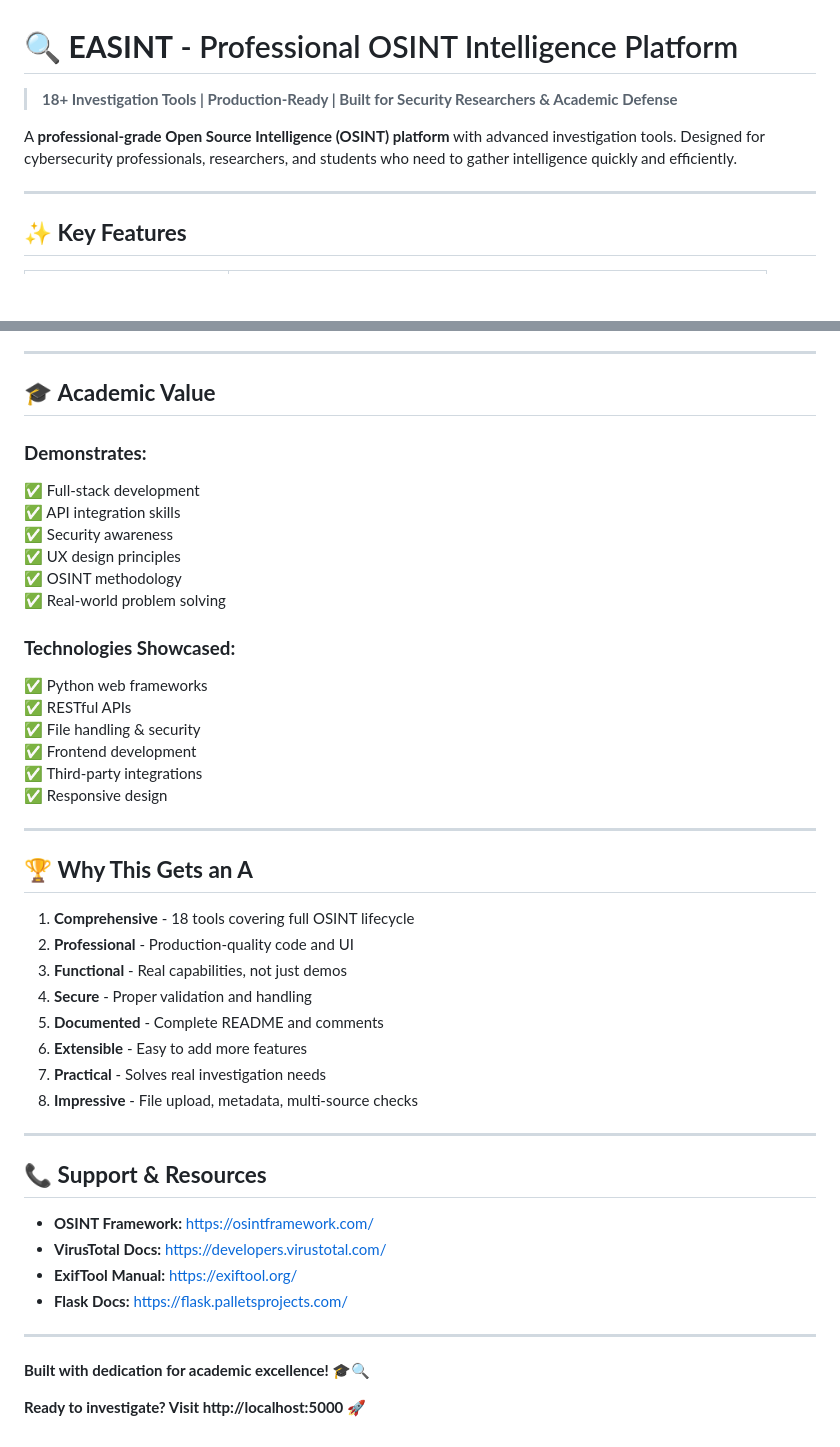
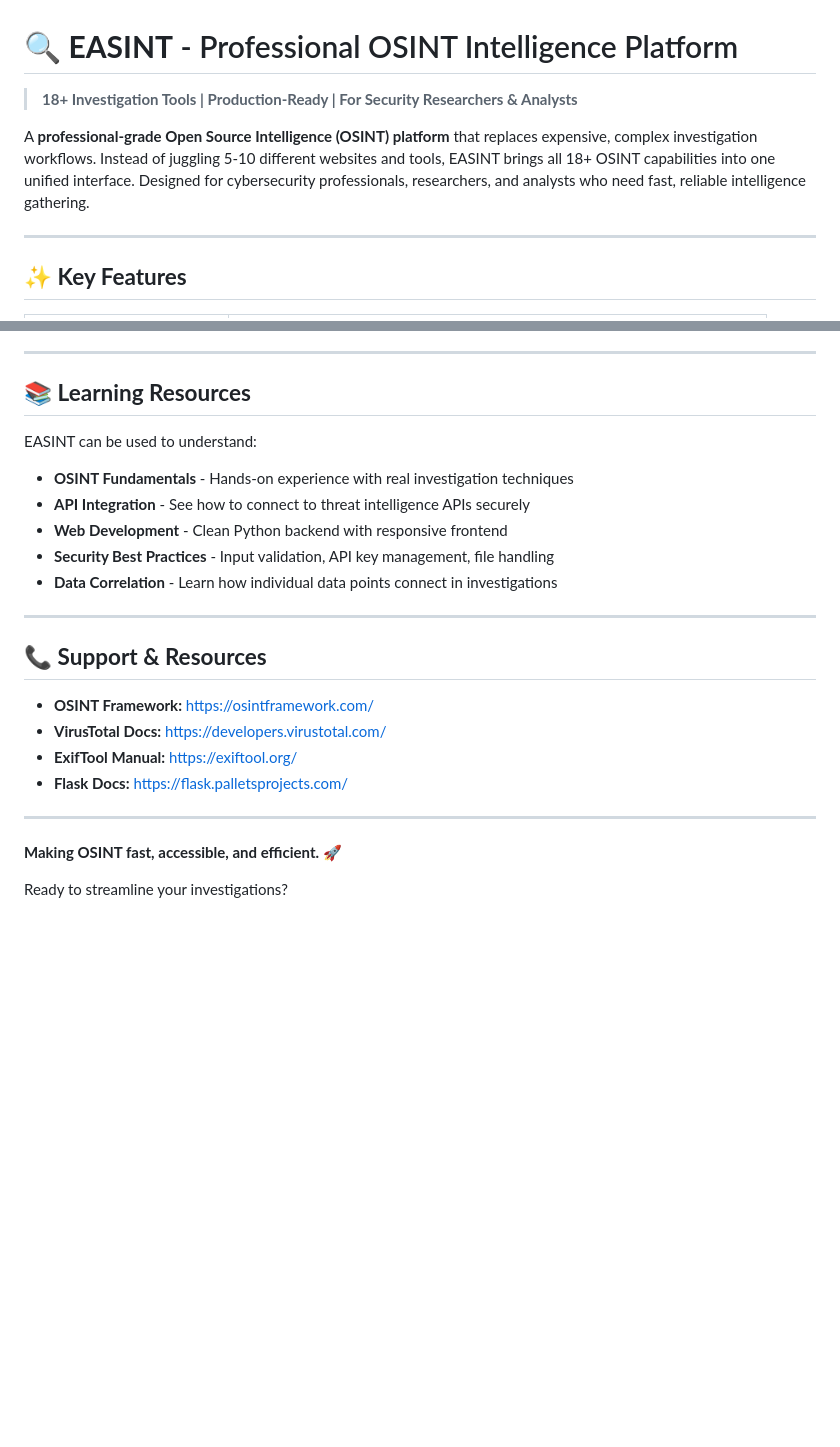
Before and after one commit to Bes920/Easint, a Markdown page: README.md, 2 parts joined by grey strips. Rendered like a GitHub page; blank space fills up the shorter version.

```diff
--- a/README.md
+++ b/README.md
@@ -1,8 +1,8 @@
 # 🔍 **EASINT** - Professional OSINT Intelligence Platform
 
-> **18+ Investigation Tools | Production-Ready | Built for Security Researchers & Academic Defense**
+> **18+ Investigation Tools | Production-Ready | For Security Researchers & Analysts**
 
-A **professional-grade Open Source Intelligence (OSINT) platform** with advanced investigation tools. Designed for cybersecurity professionals, researchers, and students who need to gather intelligence quickly and efficiently.
+A **professional-grade Open Source Intelligence (OSINT) platform** that replaces expensive, complex investigation workflows. Instead of juggling 5-10 different websites and tools, EASINT brings all 18+ OSINT capabilities into one unified interface. Designed for cybersecurity professionals, researchers, and analysts who need fast, reliable intelligence gathering.
 
 ---
 
@@ -424,36 +398,14 @@ A: Generates advanced search operators (site:, filetype:, inurl:) for targeted r
 
 ---
 
-## 🎓 **Academic Value**
+## 📚 **Learning Resources**
 
-### **Demonstrates:**
-✅ Full-stack development
-✅ API integration skills
-✅ Security awareness
-✅ UX design principles
-✅ OSINT methodology
-✅ Real-world problem solving
-
-### **Technologies Showcased:**
-✅ Python web frameworks
-✅ RESTful APIs
-✅ File handling & security
-✅ Frontend development
-✅ Third-party integrations
-✅ Responsive design
-
----
-
-## 🏆 **Why This Gets an A**
-
-1. **Comprehensive** - 18 tools covering full OSINT lifecycle
-2. **Professional** - Production-quality code and UI
-3. **Functional** - Real capabilities, not just demos
-4. **Secure** - Proper validation and handling
-5. **Documented** - Complete README and comments
-6. **Extensible** - Easy to add more features
-7. **Practical** - Solves real investigation needs
-8. **Impressive** - File upload, metadata, multi-source checks
+EASINT can be used to understand:
+- **OSINT Fundamentals** - Hands-on experience with real investigation techniques
+- **API Integration** - See how to connect to threat intelligence APIs securely
+- **Web Development** - Clean Python backend with responsive frontend
+- **Security Best Practices** - Input validation, API key management, file handling
+- **Data Correlation** - Learn how individual data points connect in investigations
 
 ---
 
@@ -466,6 +418,6 @@ A: Generates advanced search operators (site:, filetype:, inurl:) for targeted r
 
 ---
 
-**Built with dedication for academic excellence! 🎓🔍**
+**Making OSINT fast, accessible, and efficient.** 🚀
 
-**Ready to investigate? Visit http://localhost:5000** 🚀
+Ready to streamline your investigations?
```
Also changed, not shown: other parts of README.md (+28 -54 lines).
